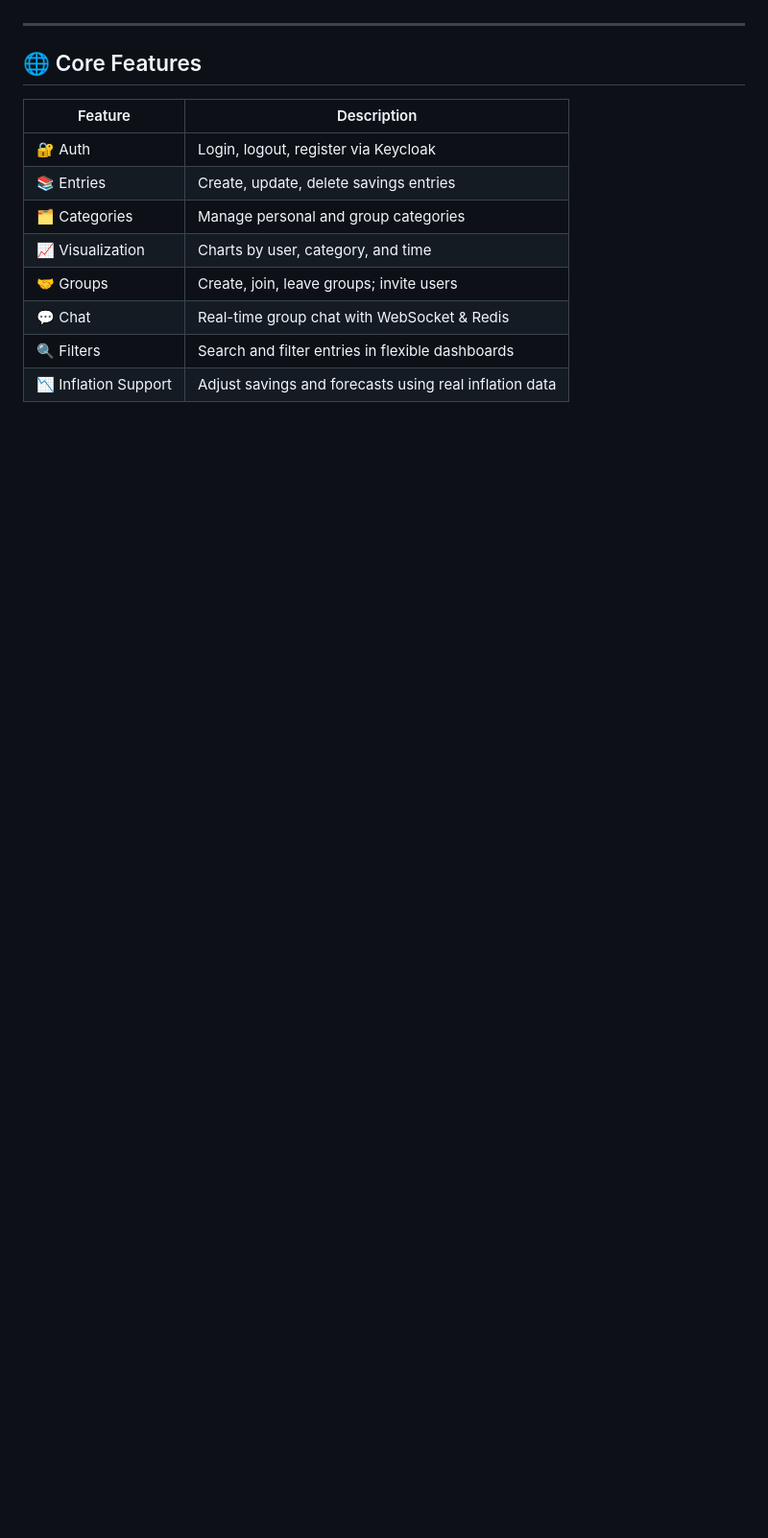
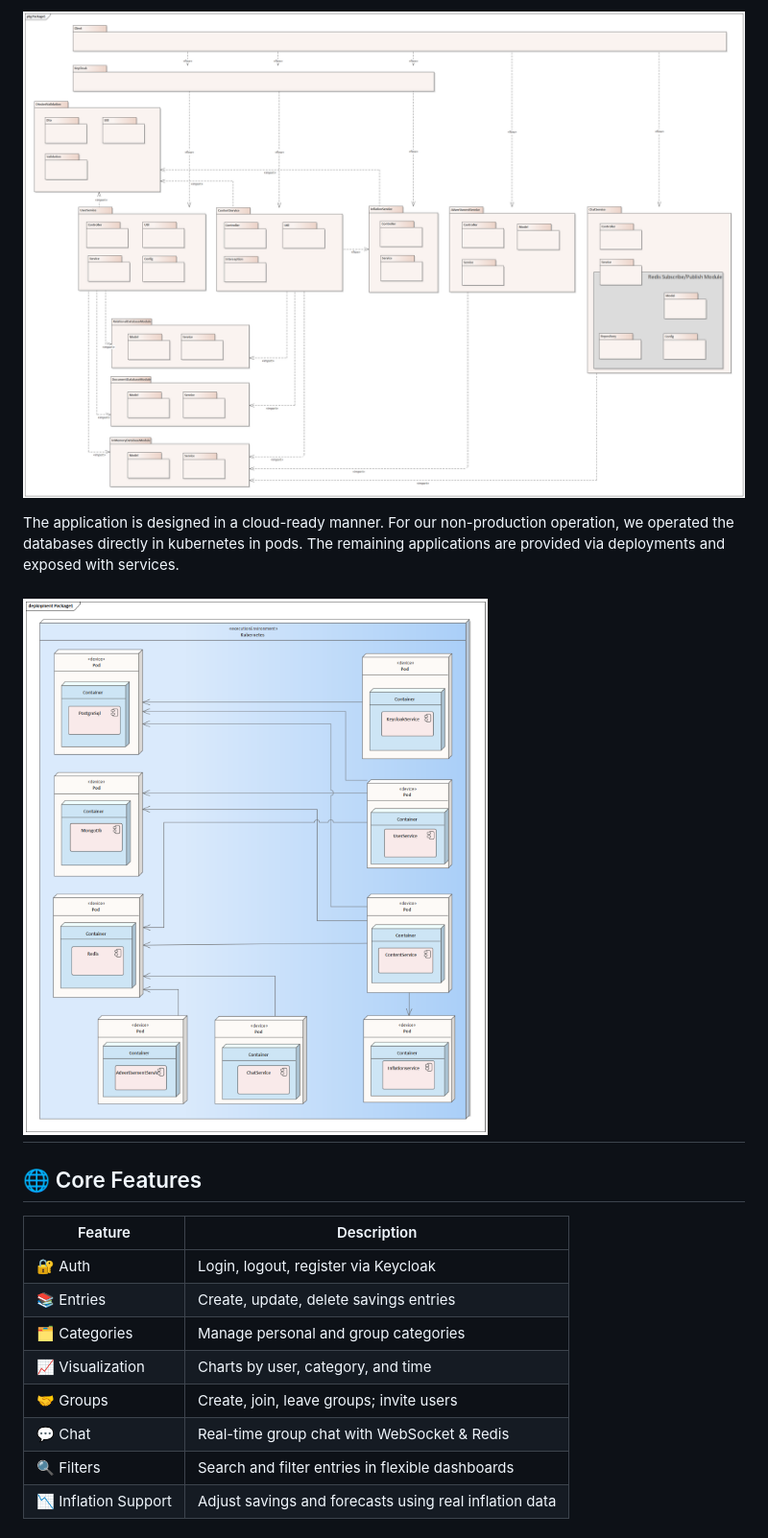
Before and after one commit to SimonRuttmann/SavingsApp, a Markdown page: README.md, the part around the change printed below. Shown: that part at 96% size. GitHub-like rendering; blank space fills up the shorter version.

```diff
--- a/README.md
+++ b/README.md
@@ -48,3 +69,11 @@ Our goal was to build a **secure, scalable, cloud-ready** app with:
+![](media/screenshots/design/package-diagram.png)
+
+The application is designed in a cloud-ready manner.
+For our non-production operation, we operated the databases directly in
+kubernetes in pods. The remaining applications are provided via deployments
+and exposed with services.
+
+![](media/screenshots/design/deployment-diagram.png)
 ---
 
 ## 🌐 Core Features
```
Also changed, not shown: other parts of README.md (+21 -0 lines), media/screenshots/README.md (deleted, +0 -14 lines), media/screenshots/design/technologies.png (added).
